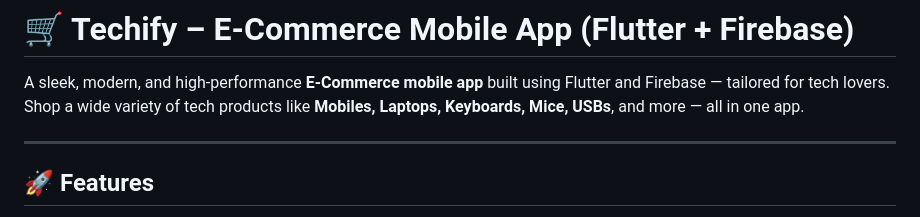
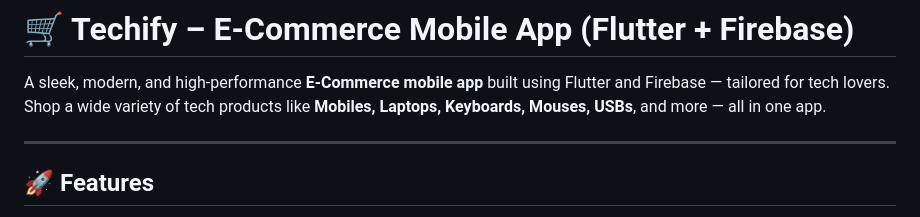
Before and after one commit to moizansari35/techify_user_app, a Markdown page: README.md, the part around the change. Rendered like a GitHub page.

Commit message:
readme updated commit by moizansari

```diff
--- a/README.md
+++ b/README.md
@@ -1,7 +1,7 @@
 # 🛒 Techify – E-Commerce Mobile App (Flutter + Firebase)
 
 A sleek, modern, and high-performance **E-Commerce mobile app** built using Flutter and Firebase — tailored for tech lovers.
-Shop a wide variety of tech products like **Mobiles, Laptops, Keyboards, Mice, USBs**, and more — all in one app.
+Shop a wide variety of tech products like **Mobiles, Laptops, Keyboards, Mouses, USBs**, and more — all in one app.
 
 ---
 
```
